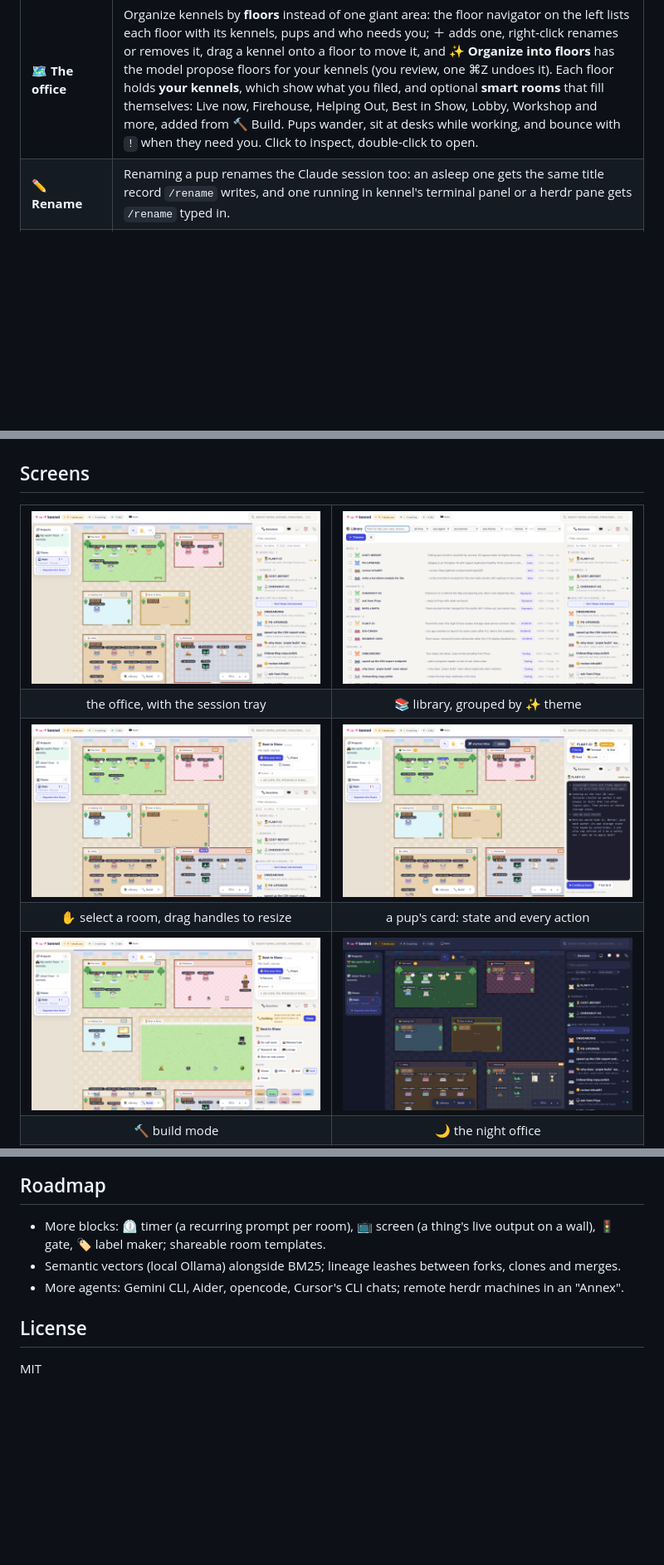
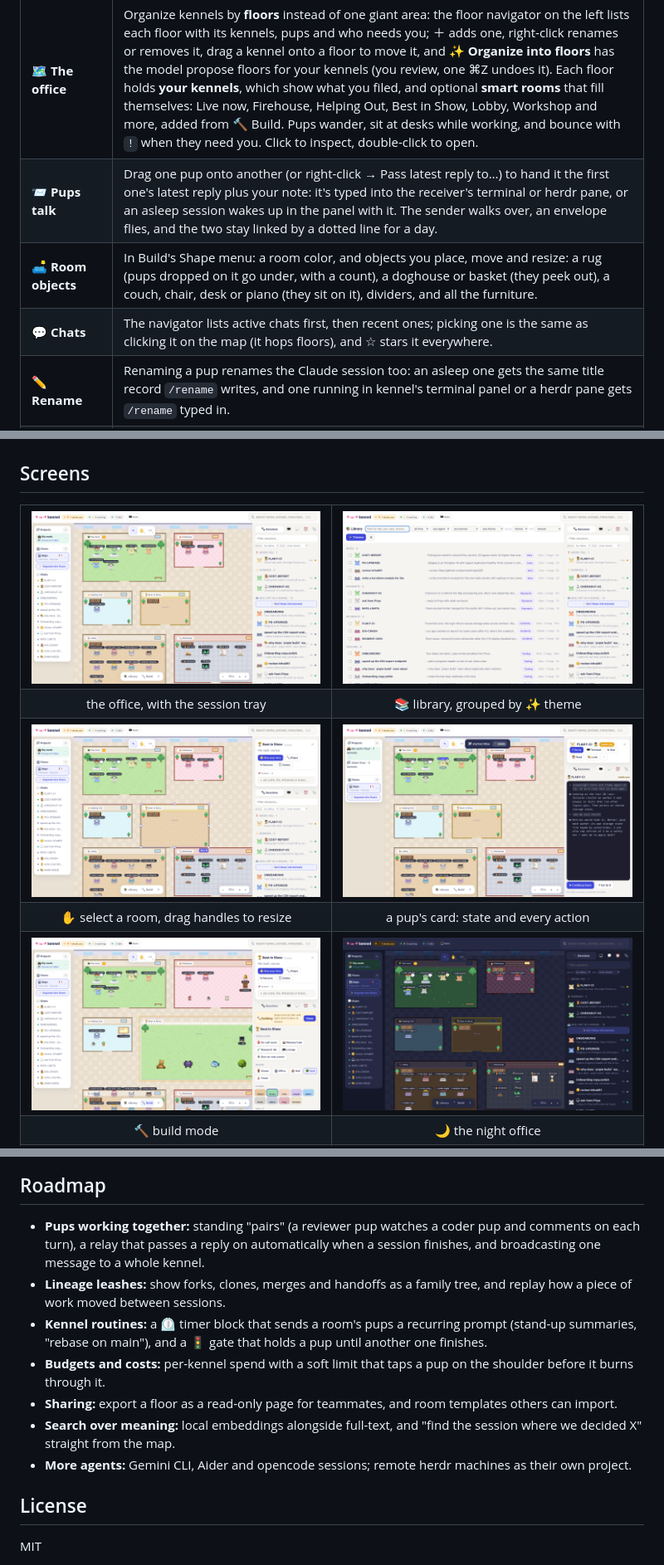
Before and after one commit to razkevich/kennel, a Markdown page: README.md, 3 parts joined by grey strips. Shown at 83% size. Rendered like a GitHub page; pictures changed too: docs/img/web-build.png, docs/img/web-dark.png, docs/img/web-edit.png; blank space fills up the shorter version.

```diff
--- a/README.md
+++ b/README.md
@@ -24,6 +24,9 @@ Sessions are **pups**: Claude Code corgis ▼•ᴥ•▼, Codex huskies ▲•
 | | |
 |---|---|
 | 🗺 **The office** | Organize kennels by **floors** instead of one giant area: the floor navigator on the left lists each floor with its kennels, pups and who needs you; ＋ adds one, right-click renames or removes it, drag a kennel onto a floor to move it, and **✨ Organize into floors** has the model propose floors for your kennels (you review, one ⌘Z undoes it). Each floor holds **your kennels**, which show what you filed, and optional **smart rooms** that fill themselves: Live now, Firehouse, Helping Out, Best in Show, Lobby, Workshop and more, added from 🔨 Build. Pups wander, sit at desks while working, and bounce with `!` when they need you. Click to inspect, double-click to open. |
+| 📨 **Pups talk** | Drag one pup onto another (or right-click → Pass latest reply to…) to hand it the first one's latest reply plus your note: it's typed into the receiver's terminal or herdr pane, or an asleep session wakes up in the panel with it. The sender walks over, an envelope flies, and the two stay linked by a dotted line for a day. |
+| 🛋 **Room objects** | In Build's Shape menu: a room color, and objects you place, move and resize: a rug (pups dropped on it go under, with a count), a doghouse or basket (they peek out), a couch, chair, desk or piano (they sit on it), dividers, and all the furniture. |
+| 💬 **Chats** | The navigator lists active chats first, then recent ones; picking one is the same as clicking it on the map (it hops floors), and ☆ stars it everywhere. |
 | ✏️ **Rename** | Renaming a pup renames the Claude session too: an asleep one gets the same title record `/rename` writes, and one running in kennel's terminal panel or a herdr pane gets `/rename` typed in. |
 | ✋ **Arrange it by hand** | Drag pups anywhere in their room, or onto another kennel to file them. Marquee-select several and move them together. Select a room to get handles: drag its wall to move it and its handles to resize it, with snap guides as you go. Draw a new kennel with the ▭ tool. Right-click anything for its actions. Take pups out of a kennel by dragging them out, with Delete, or from the right-click menu or their card. That only unfiles them: the session goes back to 📥 New in the tray, and rule-based kennels won't pull it back. Tools: `V` select, `H` hand (or hold Space), `R` kennel. |
 | 🌗 **Light and dark** | A day office and a night office. The 🖥 Auto / ☀️ Light / 🌙 Dark switch in the top bar (or `Shift+T`, or View → Appearance in the Mac app) is shared by every open window. |
@@ -118,9 +121,13 @@ The Mac app UI tests launch the real app on synthetic sessions with fake runs, s
 
 ## Roadmap
 
-- More blocks: ⏲ timer (a recurring prompt per room), 📺 screen (a thing's live output on a wall), 🚦 gate, 🏷 label maker; shareable room templates.
-- Semantic vectors (local Ollama) alongside BM25; lineage leashes between forks, clones and merges.
-- More agents: Gemini CLI, Aider, opencode, Cursor's CLI chats; remote herdr machines in an "Annex".
+- **Pups working together:** standing "pairs" (a reviewer pup watches a coder pup and comments on each turn), a relay that passes a reply on automatically when a session finishes, and broadcasting one message to a whole kennel.
+- **Lineage leashes:** show forks, clones, merges and handoffs as a family tree, and replay how a piece of work moved between sessions.
+- **Kennel routines:** a ⏲ timer block that sends a room's pups a recurring prompt (stand-up summaries, "rebase on main"), and a 🚦 gate that holds a pup until another one finishes.
+- **Budgets and costs:** per-kennel spend with a soft limit that taps a pup on the shoulder before it burns through it.
+- **Sharing:** export a floor as a read-only page for teammates, and room templates others can import.
+- **Search over meaning:** local embeddings alongside full-text, and "find the session where we decided X" straight from the map.
+- **More agents:** Gemini CLI, Aider and opencode sessions; remote herdr machines as their own project.
 
 ## License
 
```
Also changed, not shown: docs/img/web-jobs.png, 6 other files.
